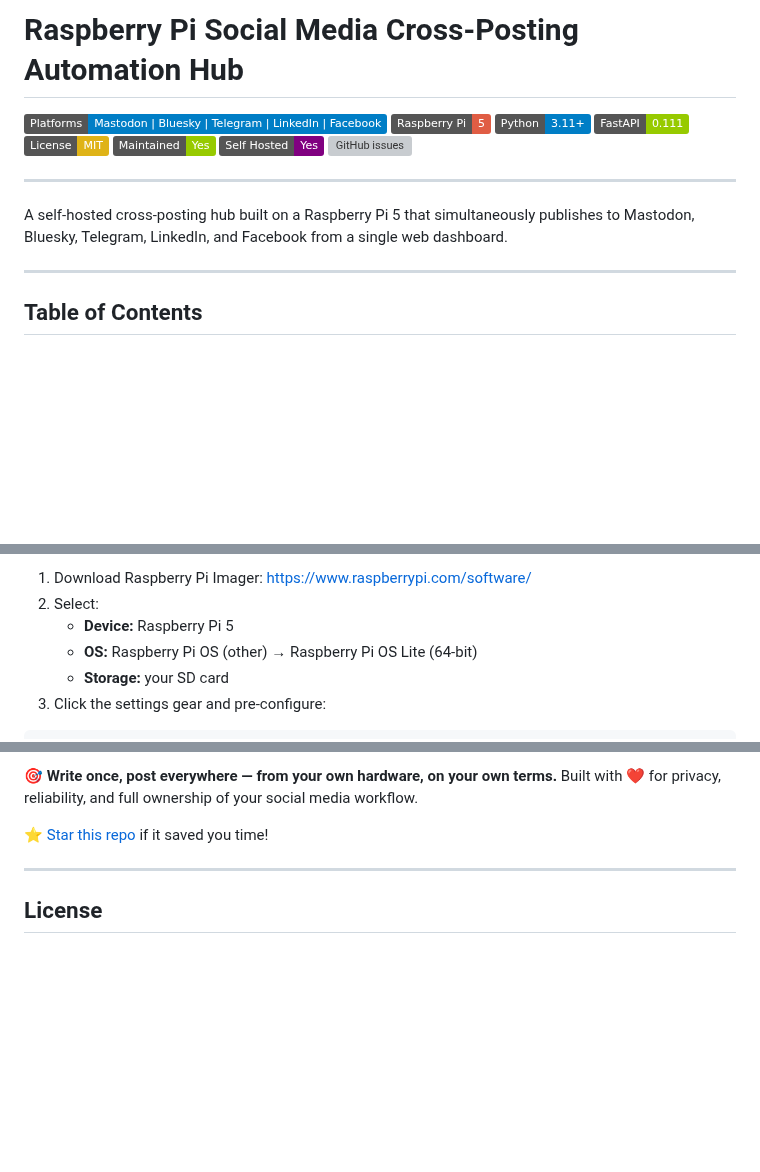
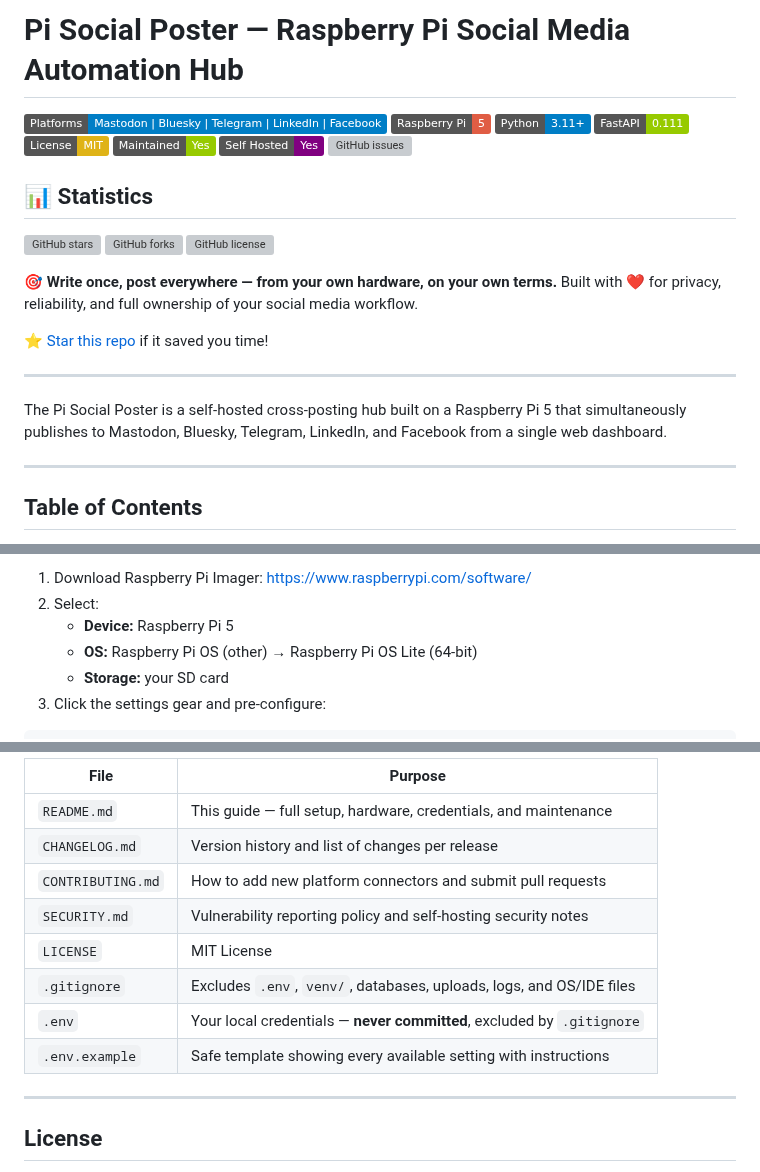
Before and after one commit to Pnwcomputers/Pi-SocialMedia-Poster, a Markdown page: README.md, 3 parts joined by grey strips. Rendered like a GitHub page; badges without logos; blank space fills up the shorter version; grey boxes are pictures that could not be loaded.

Commit message:
Rename project and enhance README structure
Updated project name and added repository files section.

```diff
--- a/README.md
+++ b/README.md
@@ -1,4 +1,4 @@
-# Raspberry Pi Social Media Cross-Posting Automation Hub
+# Pi Social Poster — Raspberry Pi Social Media Automation Hub
 
 ![Platforms](https://img.shields.io/badge/Platforms-Mastodon%20%7C%20Bluesky%20%7C%20Telegram%20%7C%20LinkedIn%20%7C%20Facebook-blue)
 ![Raspberry Pi](https://img.shields.io/badge/Raspberry%20Pi-5-red)
@@ -9,9 +9,19 @@
 ![Self Hosted](https://img.shields.io/badge/Self%20Hosted-Yes-purple)
 ![GitHub issues](https://img.shields.io/github/issues/Pnwcomputers/Pi-SocialMedia-Poster)
 
+## 📊 Statistics
+![GitHub stars](https://img.shields.io/github/stars/Pnwcomputers/Pi-SocialMedia-Poster)
+![GitHub forks](https://img.shields.io/github/forks/Pnwcomputers/Pi-SocialMedia-Poster)
+![GitHub license](https://img.shields.io/github/license/Pnwcomputers/Pi-SocialMedia-Poster)
+
+**🎯 Write once, post everywhere — from your own hardware, on your own terms.**
+Built with ❤️ for privacy, reliability, and full ownership of your social media workflow.
+
+[⭐ Star this repo](https://github.com/Pnwcomputers/Pi-SocialMedia-Poster) if it saved you time!
+
 ---
 
-A self-hosted cross-posting hub built on a Raspberry Pi 5 that simultaneously publishes to Mastodon, Bluesky, Telegram, LinkedIn, and Facebook from a single web dashboard.
+The Pi Social Poster is a self-hosted cross-posting hub built on a Raspberry Pi 5 that simultaneously publishes to Mastodon, Bluesky, Telegram, LinkedIn, and Facebook from a single web dashboard.
 
 ---
 
@@ -153,5 +164,5 @@ Flash [**Raspberry Pi OS Lite 64-bit (Bookworm)**](https://www.raspberrypi.com/n
 
-1. Download Raspberry Pi Imager: [https://www.raspberrypi.com/software/](https://www.raspberrypi.com/software/)
+1. Download Raspberry Pi Imager: https://www.raspberrypi.com/software/
 2. Select:
    - **Device:** Raspberry Pi 5
    - **OS:** Raspberry Pi OS (other) → Raspberry Pi OS Lite (64-bit)
@@ -749,8 +757,14 @@ sudo systemctl restart social-poster
 
-**🎯 Write once, post everywhere — from your own hardware, on your own terms.**
-Built with ❤️ for privacy, reliability, and full ownership of your social media workflow.
-
-[⭐ Star this repo](https://github.com/Pnwcomputers/Pi-SocialMedia-Poster) if it saved you time!
+| File | Purpose |
+|---|---|
+| `README.md` | This guide — full setup, hardware, credentials, and maintenance |
+| `CHANGELOG.md` | Version history and list of changes per release |
+| `CONTRIBUTING.md` | How to add new platform connectors and submit pull requests |
+| `SECURITY.md` | Vulnerability reporting policy and self-hosting security notes |
+| `LICENSE` | MIT License |
+| `.gitignore` | Excludes `.env`, `venv/`, databases, uploads, logs, and OS/IDE files |
+| `.env` | Your local credentials — **never committed**, excluded by `.gitignore` |
+| `.env.example` | Safe template showing every available setting with instructions |
 
 ---
 
```
Also changed, not shown: other parts of README.md (+10 -12 lines).
